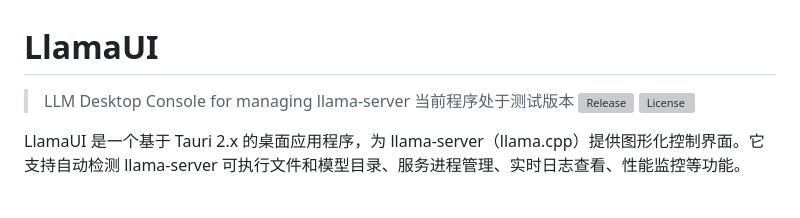
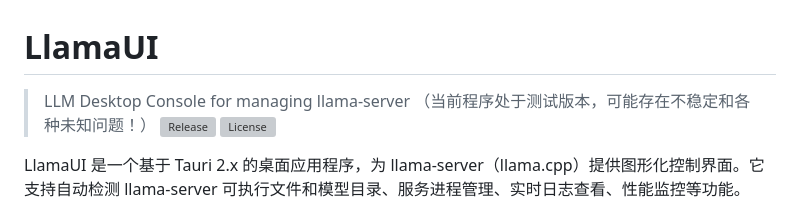
Before and after one commit to ZMH21306/LlamaUI, a Markdown page: README.md, the part around the change. Rendered like a GitHub page; grey boxes are pictures that could not be loaded.

Commit message:
Clarify testing version status in README
Updated the README to clarify the testing version status.

```diff
--- a/README.md
+++ b/README.md
@@ -1,7 +1,7 @@
 # LlamaUI
 
 > LLM Desktop Console for managing llama-server
-> 当前程序处于测试版本
+> （当前程序处于测试版本，可能存在不稳定和各种未知问题！）
 [![Release](https://img.shields.io/github/v/release/ZMH21306/LlamaUI?label=version&sort=semver)](https://github.com/ZMH21306/LlamaUI/releases)
 [![License](https://img.shields.io/github/license/ZMH21306/LlamaUI)](LICENSE)
 
```
